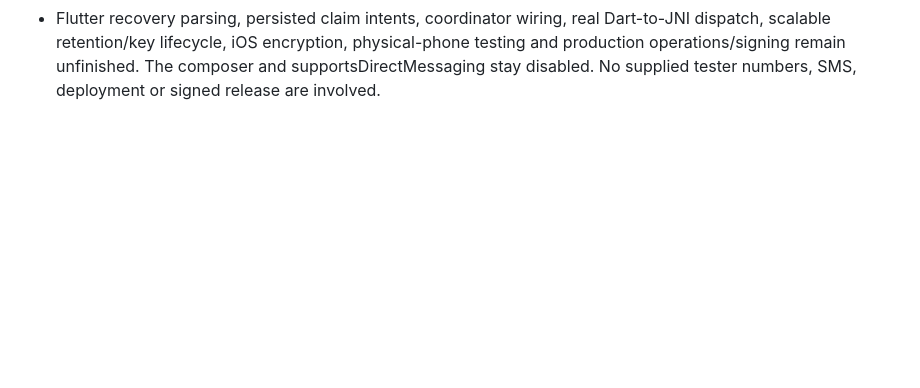
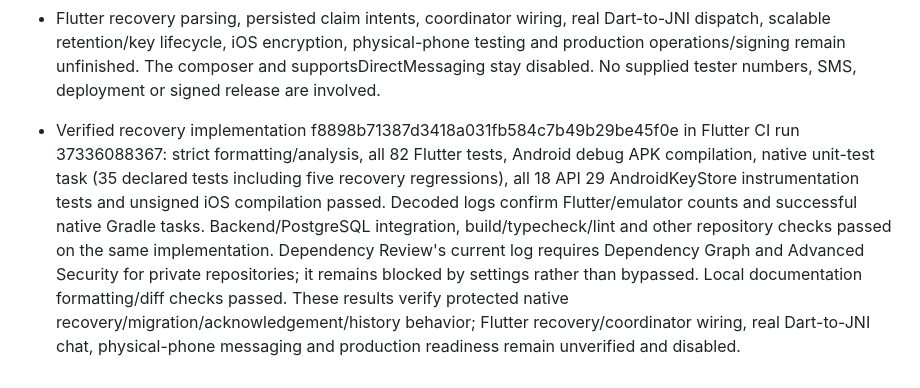
Before and after one commit to rahulgupta32/GuffSuff, a Markdown page: docs/PRODUCTION_READINESS_PROGRESS.md, the part around the change. GitHub-like rendering; blank space fills up the shorter version.

Commit message:
Record verified protected Android message recovery CI evidence

```diff
--- a/docs/PRODUCTION_READINESS_PROGRESS.md
+++ b/docs/PRODUCTION_READINESS_PROGRESS.md
@@ -263,3 +263,5 @@ Remaining messaging release gates: production encryption provider and per-device
 - Private format 4 adds a bounded receipt mapping table while preserving format-1/2/3 identities, sessions, consumed keys, ciphertext and history. Format-3 accepted records retain a null server mapping until an authenticated reconciliation supplies it; no mapping is invented. Malformed/duplicate/non-accepted receipt mappings fail closed. Existing AAD/keystore wrapping remains unchanged.
 - Added five real-JNI recovery regressions covering restored multi-device batches, unchanged ratchets, fingerprint/rebinding failures, accepted retries, incoming history, format-3 migration and receipt-table corruption/ID collisions. Extended the existing bridge AndroidKeyStore roundtrip with reopened pending/acceptance/history, rejected-ack byte-identical rollback and accepted retry checks; added malformed/unknown recovery-request rollback coverage. Expected totals are 35 native unit tests, 18 emulator tests and the unchanged 82 Flutter tests; fresh CI is required because no local Android/Flutter SDK is available.
 - Flutter recovery parsing, persisted claim intents, coordinator wiring, real Dart-to-JNI dispatch, scalable retention/key lifecycle, iOS encryption, physical-phone testing and production operations/signing remain unfinished. The composer and supportsDirectMessaging stay disabled. No supplied tester numbers, SMS, deployment or signed release are involved.
+
+- Verified recovery implementation f8898b71387d3418a031fb584c7b49b29be45f0e in Flutter CI run 37336088367: strict formatting/analysis, all 82 Flutter tests, Android debug APK compilation, native unit-test task (35 declared tests including five recovery regressions), all 18 API 29 AndroidKeyStore instrumentation tests and unsigned iOS compilation passed. Decoded logs confirm Flutter/emulator counts and successful native Gradle tasks. Backend/PostgreSQL integration, build/typecheck/lint and other repository checks passed on the same implementation. Dependency Review's current log requires Dependency Graph and Advanced Security for private repositories; it remains blocked by settings rather than bypassed. Local documentation formatting/diff checks passed. These results verify protected native recovery/migration/acknowledgement/history behavior; Flutter recovery/coordinator wiring, real Dart-to-JNI chat, physical-phone messaging and production readiness remain unverified and disabled.
```
